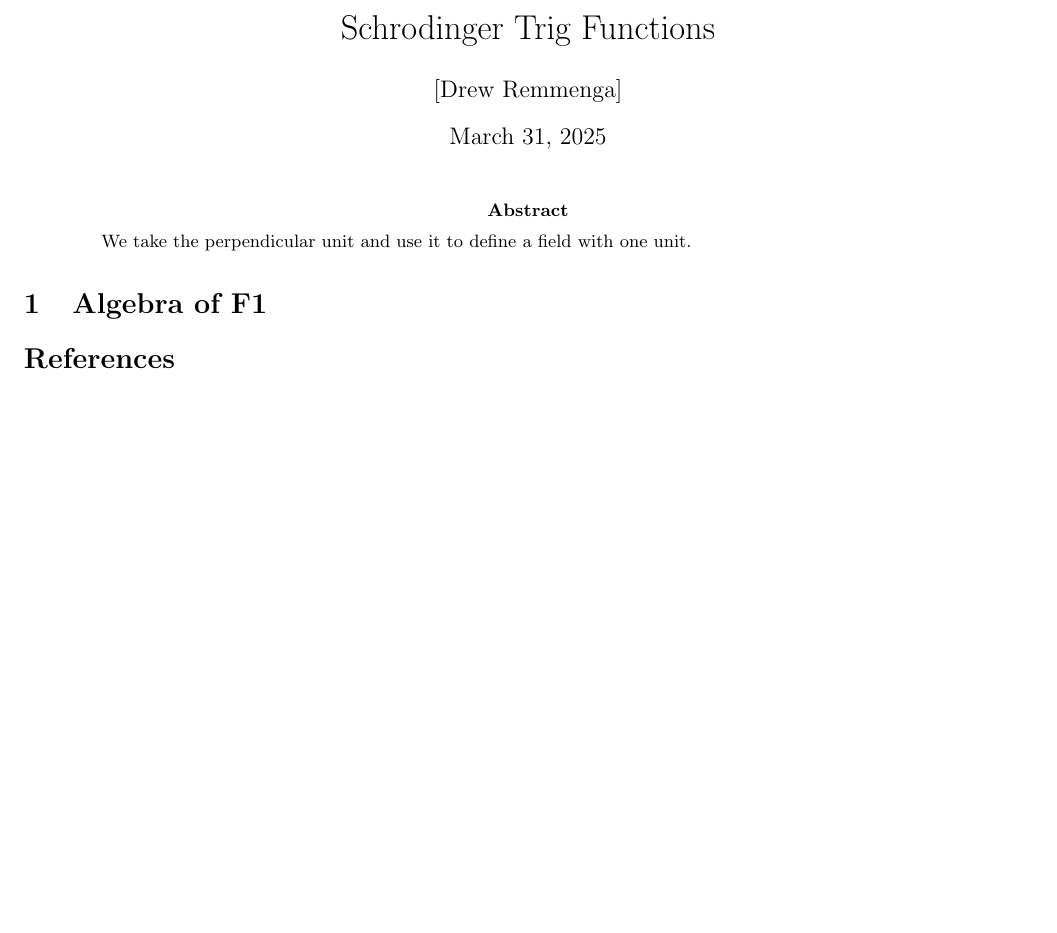
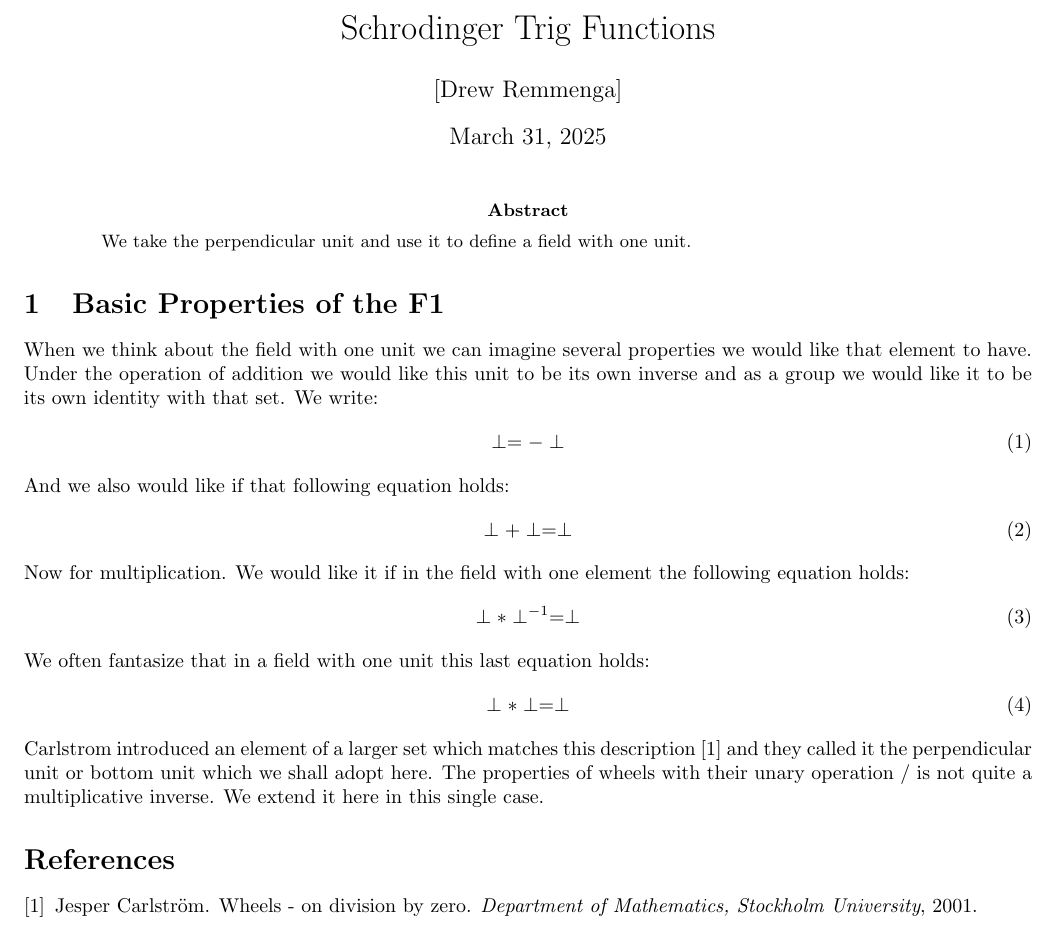
Before and after one commit to dremmeng/f1, a LaTeX paper (F1.tex): part of the page, cut so that both start at the same text, the shorter picture padded with empty space. Compiled offline with pdfLaTeX.

Commit message:
Add files via upload

```diff
--- a/F1.tex
+++ b/F1.tex
@@ -8,13 +8,7 @@
 \newcommand{\N}{\mathbb{N}}
 \newcommand{\Q}{\mathbb{Q}}
 \newcommand{\Cdot}{\boldsymbol{\cdot}}
-\newcommand{\I}{\mathbb{I}}
-\newcommand{\HR}{\mathbb{HR}}
-\newcommand{\HRI}{\mathbb{HRI}}
-\newcommand{\sinp}{\mathrm{sinp}}
-\newcommand{\cosp}{\mathrm{cosp}}
-\newcommand{\cosi}{\mathrm{cosi}}
-\newcommand{\sini}{\mathrm{sini}}
+
 \newtheorem{thm}{Theorem}
 \newtheorem{defn}{Definition}
 \newtheorem{conv}{Convention}
@@ -33,8 +27,27 @@
 \begin{abstract}
     We take the perpendicular unit and use it to define a field with one unit.
 \end{abstract}
-\section{Algebra of F1}
-
+\section{Basic Properties of the F1}
+    When we think about the field with one unit we can imagine several properties we would like that element to have.
+    Under the operation of addition we would like this unit to be its own inverse and as a group we would like it to be its own identity with that set.
+    We write:
+    \begin{align}
+        \perp = -\perp \label{add:inv}
+    \end{align}
+    And we also would like if that following equation holds:
+    \begin{align}
+        \perp + \perp = \perp \label{add:id}
+    \end{align}
+    Now for multiplication. We would like it if in the field with one element the following equation holds:
+    \begin{align}
+        \perp * \perp^{-1} = \perp \label{mult:id}
+    \end{align}
+    We often fantasize that in a field with one unit this last equation holds:
+    \begin{align}
+        \perp * \perp = \perp \label{mult:inv}
+    \end{align}
+    Carlstrom introduced an element of a larger set which matches this description \cite{Carlstrom2001Wheels} and they called it the perpendicular unit or bottom unit which we shall adopt here.
+    The properties of wheels with their unary operation / is not quite a multiplicative inverse. We extend it here in this single case.
 \bibliographystyle{plain}  % or another style like alpha, unsrt, etc.
 \bibliography{references.bib}  % the name of the .bib file
 \end{document}
```
